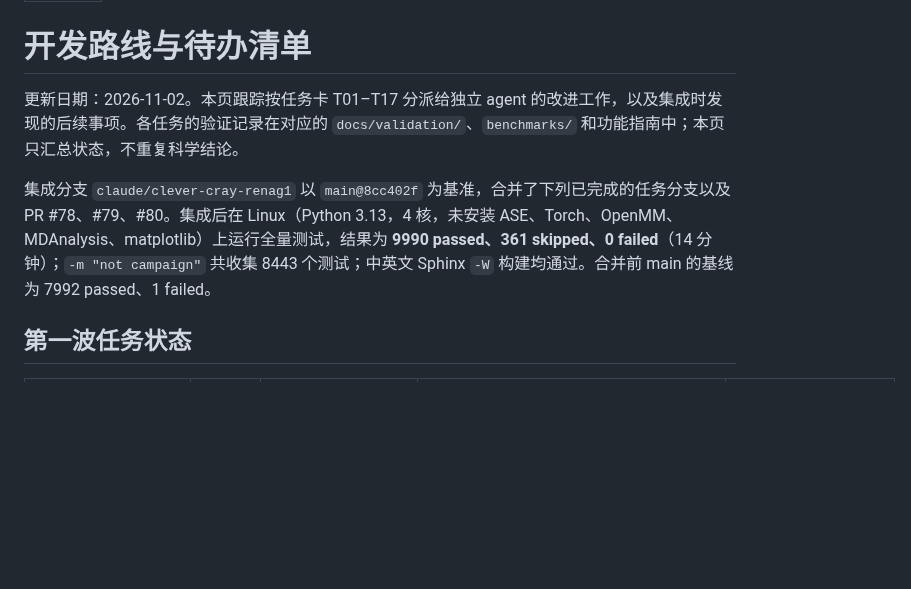
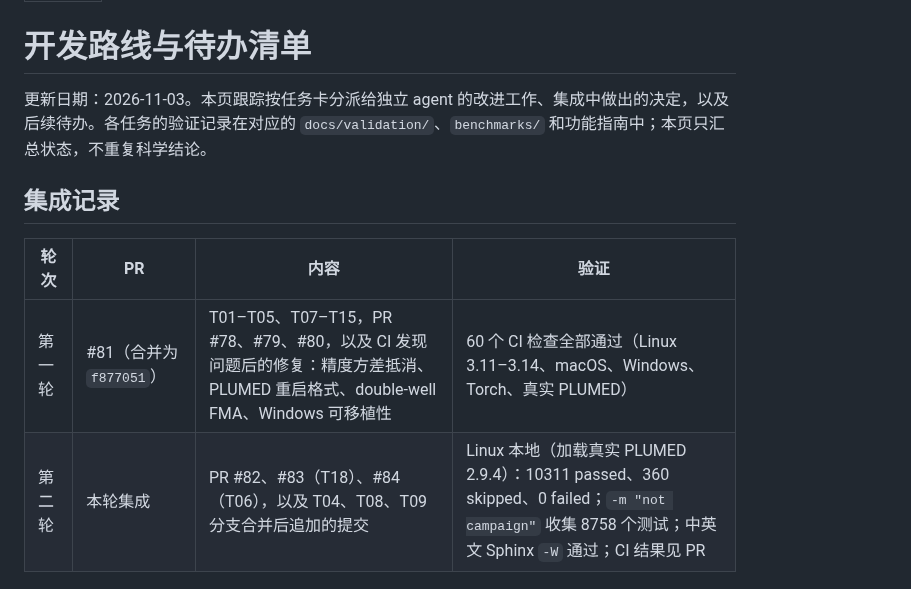
Before and after one commit to chen-yu-hao/PyRPMD, a Markdown page: docs/roadmap.md, the part around one of its changes. Drawn GitHub-style; blank space fills up the shorter version.

```diff
--- a/docs/roadmap.md
+++ b/docs/roadmap.md
@@ -4,9 +4,12 @@ orphan: true
 
 # 开发路线与待办清单
 
-更新日期：2026-11-02。本页跟踪按任务卡 T01–T17 分派给独立 agent 的改进工作，以及集成时发现的后续事项。各任务的验证记录在对应的 `docs/validation/`、`benchmarks/` 和功能指南中；本页只汇总状态，不重复科学结论。
+更新日期：2026-11-03。本页跟踪按任务卡分派给独立 agent 的改进工作、集成中做出的决定，以及后续待办。各任务的验证记录在对应的 `docs/validation/`、`benchmarks/` 和功能指南中；本页只汇总状态，不重复科学结论。
 
-集成分支 `claude/clever-cray-renag1` 以 `main@8cc402f` 为基准，合并了下列已完成的任务分支以及 PR #78、#79、#80。集成后在 Linux（Python 3.13，4 核，未安装 ASE、Torch、OpenMM、MDAnalysis、matplotlib）上运行全量测试，结果为 **9990 passed、361 skipped、0 failed**（14 分钟）；`-m "not campaign"` 共收集 8443 个测试；中英文 Sphinx `-W` 构建均通过。合并前 main 的基线为 7992 passed、1 failed。
+## 集成记录
 
-## 第一波任务状态
+| 轮次 | PR | 内容 | 验证 |
+| --- | --- | --- | --- |
+| 第一轮 | #81（合并为 `f877051`） | T01–T05、T07–T15，PR #78、#79、#80，以及 CI 发现问题后的修复：精度方差抵消、PLUMED 重启格式、double-well FMA、Windows 可移植性 | 60 个 CI 检查全部通过（Linux 3.11–3.14、macOS、Windows、Torch、真实 PLUMED） |
+| 第二轮 | 本轮集成 | PR #82、#83（T18）、#84（T06），以及 T04、T08、T09 分支合并后追加的提交 | Linux 本地（加载真实 PLUMED 2.9.4）：10311 passed、360 skipped、0 failed；`-m "not campaign"` 收集 8758 个测试；中英文 Sphinx `-W` 通过；CI 结果见 PR |
 
```
Also changed, not shown: other parts of docs/roadmap.md (+40 -40 lines), docs/tier2-methods.md (+1 -1 lines).
